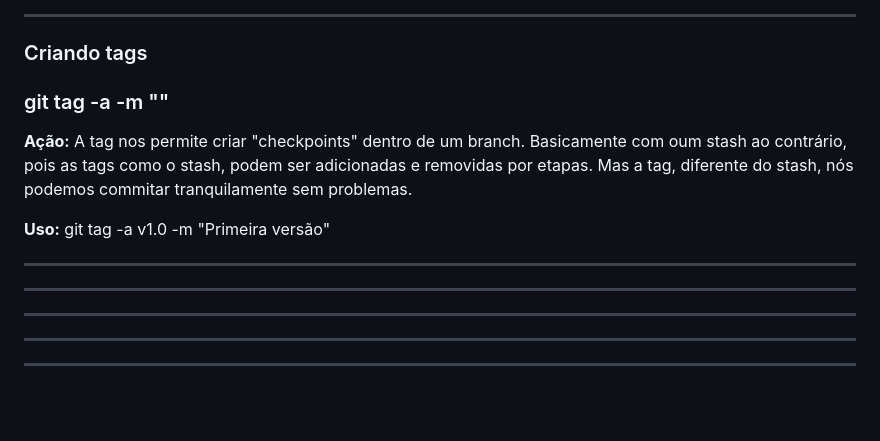
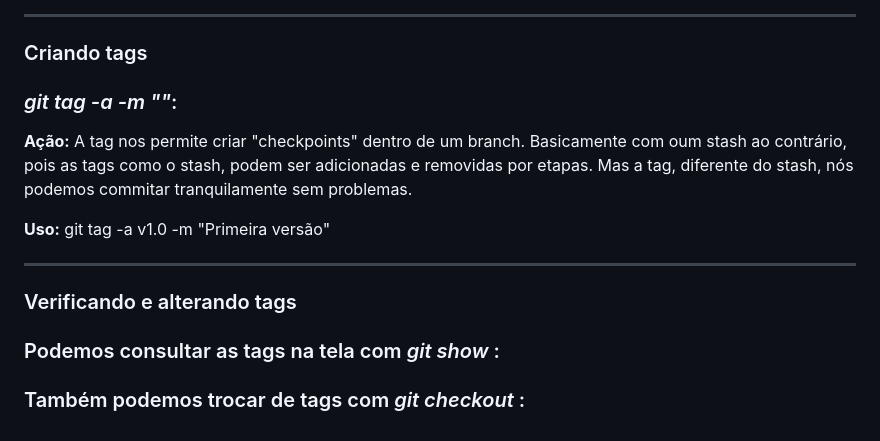
Before and after one commit to Robsonfer/git_github_2025, a Markdown page: README.md, the part around the change. Rendered like a GitHub page; blank space fills up the shorter version.

Commit message:
Finalizando aula de alteração de tags

```diff
--- a/README.md
+++ b/README.md
@@ -228,14 +228,16 @@ __________________
 
 ### Criando tags
 
-### git tag -a <nome> -m "<mensagem>"
+### _git tag -a <nome> -m "<mensagem>"_:
 
 **Ação:** A tag nos permite criar "checkpoints" dentro de um branch. Basicamente com oum stash ao contrário, pois as tags como o stash, podem ser adicionadas e removidas por etapas. Mas a tag, diferente do stash, nós podemos commitar tranquilamente sem problemas.
 
 **Uso:** git tag -a v1.0 -m "Primeira versão"
 
 __________________
-__________________
-__________________
-__________________
-__________________
+
+### Verificando e alterando tags
+
+### Podemos consultar as tags na tela com _git show <nome>_:
+
+### Também podemos trocar de tags com _git checkout <nome>_:
```
